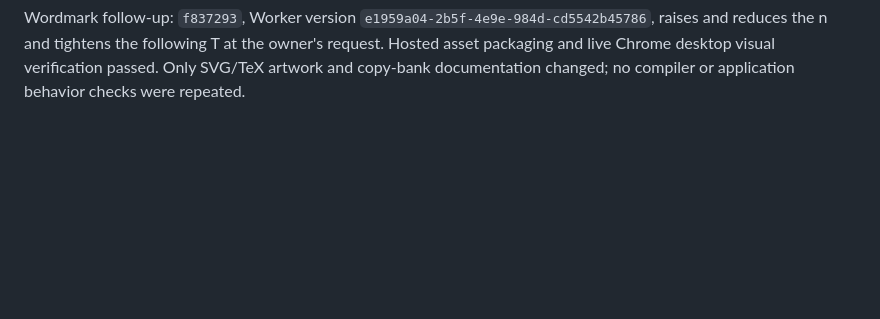
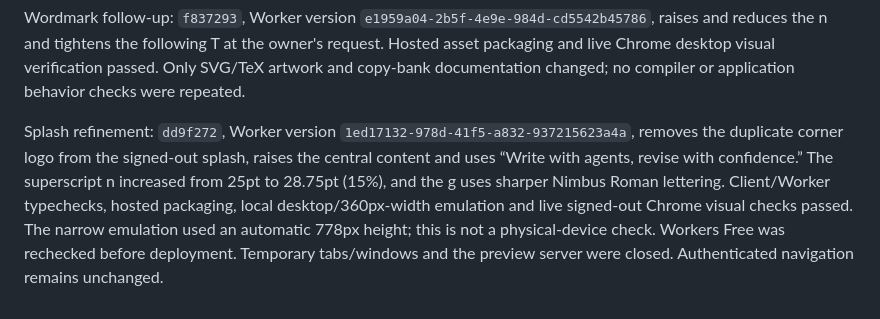
Before and after one commit to OscarBarreraGithub/agentslatex, a Markdown page: docs/GITHUB_ACCEPTANCE.md, the part around the change. GitHub-like rendering; blank space fills up the shorter version.

Commit message:
Record splash refinement acceptance

```diff
--- a/docs/GITHUB_ACCEPTANCE.md
+++ b/docs/GITHUB_ACCEPTANCE.md
@@ -158,3 +158,13 @@ Wordmark follow-up: `f837293`, Worker version
 following T at the owner's request. Hosted asset packaging and live Chrome desktop
 visual verification passed. Only SVG/TeX artwork and copy-bank documentation changed;
 no compiler or application behavior checks were repeated.
+
+Splash refinement: `dd9f272`, Worker version
+`1ed17132-978d-41f5-a832-937215623a4a`, removes the duplicate corner logo from the
+signed-out splash, raises the central content and uses “Write with agents, revise
+with confidence.” The superscript n increased from 25pt to 28.75pt (15%), and the g
+uses sharper Nimbus Roman lettering. Client/Worker typechecks, hosted packaging,
+local desktop/360px-width emulation and live signed-out Chrome visual checks passed.
+The narrow emulation used an automatic 778px height; this is not a physical-device
+check. Workers Free was rechecked before deployment. Temporary tabs/windows and the
+preview server were closed. Authenticated navigation remains unchanged.
```
